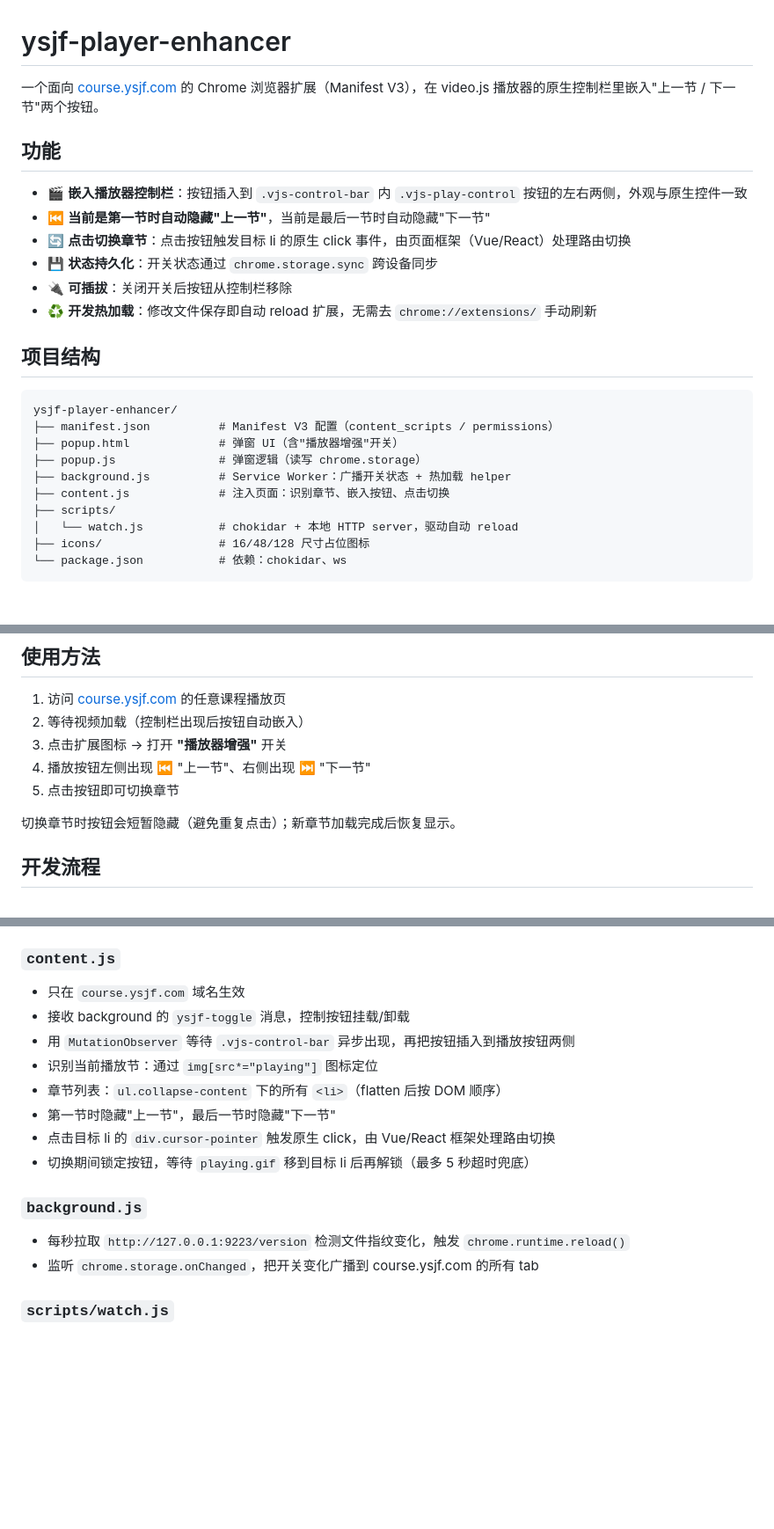
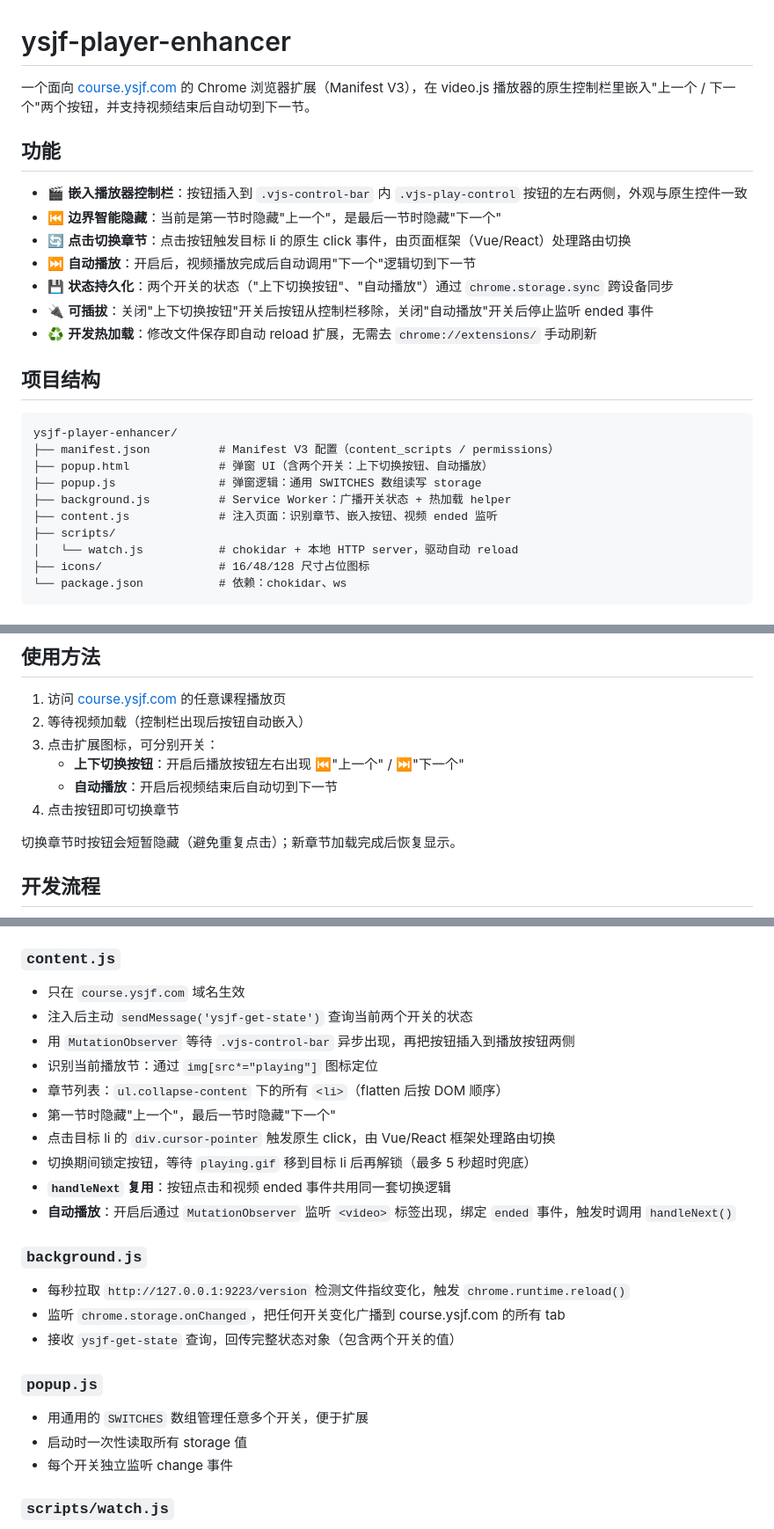
Before and after one commit to itchaox/ysjf-player-enhancer, a Markdown page: README.md, 3 parts joined by grey strips. Shown at 88% size. GitHub-like rendering; blank space fills up the shorter version.

Commit message:
docs: README 同步当前实现
- 功能列表新增 ⏭ 自动播放
- 文案改为「上一个」「下一个」
- popup 描述改为两个开关（上下切换按钮、自动播放）
- 新增 popup.js / content.js / background.js 模块说明
- handleNext 复用、视频 ended 监听、MutationObserver 监听 <video> 等关键逻辑写入

````diff
--- a/README.md
+++ b/README.md
@@ -1,14 +1,15 @@
 # ysjf-player-enhancer
 
-一个面向 [course.ysjf.com](https://course.ysjf.com/) 的 Chrome 浏览器扩展（Manifest V3），在 video.js 播放器的原生控制栏里嵌入"上一节 / 下一节"两个按钮。
+一个面向 [course.ysjf.com](https://course.ysjf.com/) 的 Chrome 浏览器扩展（Manifest V3），在 video.js 播放器的原生控制栏里嵌入"上一个 / 下一个"两个按钮，并支持视频结束后自动切到下一节。
 
 ## 功能
 
 - 🎬 **嵌入播放器控制栏**：按钮插入到 `.vjs-control-bar` 内 `.vjs-play-control` 按钮的左右两侧，外观与原生控件一致
-- ⏮ **当前是第一节时自动隐藏"上一节"**，当前是最后一节时自动隐藏"下一节"
+- ⏮ **边界智能隐藏**：当前是第一节时隐藏"上一个"，是最后一节时隐藏"下一个"
 - 🔄 **点击切换章节**：点击按钮触发目标 li 的原生 click 事件，由页面框架（Vue/React）处理路由切换
-- 💾 **状态持久化**：开关状态通过 `chrome.storage.sync` 跨设备同步
-- 🔌 **可插拔**：关闭开关后按钮从控制栏移除
+- ⏭ **自动播放**：开启后，视频播放完成后自动调用"下一个"逻辑切到下一节
+- 💾 **状态持久化**：两个开关的状态（"上下切换按钮"、"自动播放"）通过 `chrome.storage.sync` 跨设备同步
+- 🔌 **可插拔**：关闭"上下切换按钮"开关后按钮从控制栏移除，关闭"自动播放"开关后停止监听 ended 事件
 - ♻️ **开发热加载**：修改文件保存即自动 reload 扩展，无需去 `chrome://extensions/` 手动刷新
 
 ## 项目结构
@@ -16,10 +17,10 @@
 ```
 ysjf-player-enhancer/
 ├── manifest.json          # Manifest V3 配置（content_scripts / permissions）
-├── popup.html             # 弹窗 UI（含"播放器增强"开关）
-├── popup.js               # 弹窗逻辑（读写 chrome.storage）
+├── popup.html             # 弹窗 UI（含两个开关：上下切换按钮、自动播放）
+├── popup.js               # 弹窗逻辑：通用 SWITCHES 数组读写 storage
 ├── background.js          # Service Worker：广播开关状态 + 热加载 helper
-├── content.js             # 注入页面：识别章节、嵌入按钮、点击切换
+├── content.js             # 注入页面：识别章节、嵌入按钮、视频 ended 监听
 ├── scripts/
 │   └── watch.js           # chokidar + 本地 HTTP server，驱动自动 reload
 ├── icons/                 # 16/48/128 尺寸占位图标
@@ -56,9 +57,10 @@ npm run watch
 
 1. 访问 [course.ysjf.com](https://course.ysjf.com/) 的任意课程播放页
 2. 等待视频加载（控制栏出现后按钮自动嵌入）
-3. 点击扩展图标 → 打开 **"播放器增强"** 开关
-4. 播放按钮左侧出现 ⏮ "上一节"、右侧出现 ⏭ "下一节"
-5. 点击按钮即可切换章节
+3. 点击扩展图标，可分别开关：
+   - **上下切换按钮**：开启后播放按钮左右出现 ⏮"上一个" / ⏭"下一个"
+   - **自动播放**：开启后视频结束后自动切到下一节
+4. 点击按钮即可切换章节
 
 切换章节时按钮会短暂隐藏（避免重复点击）；新章节加载完成后恢复显示。
 
@@ -75,18 +77,27 @@ npm run watch
 ### `content.js`
 
 - 只在 `course.ysjf.com` 域名生效
-- 接收 background 的 `ysjf-toggle` 消息，控制按钮挂载/卸载
+- 注入后主动 `sendMessage('ysjf-get-state')` 查询当前两个开关的状态
 - 用 `MutationObserver` 等待 `.vjs-control-bar` 异步出现，再把按钮插入到播放按钮两侧
 - 识别当前播放节：通过 `img[src*="playing"]` 图标定位
 - 章节列表：`ul.collapse-content` 下的所有 `<li>`（flatten 后按 DOM 顺序）
-- 第一节时隐藏"上一节"，最后一节时隐藏"下一节"
+- 第一节时隐藏"上一个"，最后一节时隐藏"下一个"
 - 点击目标 li 的 `div.cursor-pointer` 触发原生 click，由 Vue/React 框架处理路由切换
 - 切换期间锁定按钮，等待 `playing.gif` 移到目标 li 后再解锁（最多 5 秒超时兜底）
+- **`handleNext` 复用**：按钮点击和视频 ended 事件共用同一套切换逻辑
+- **自动播放**：开启后通过 `MutationObserver` 监听 `<video>` 标签出现，绑定 `ended` 事件，触发时调用 `handleNext()`
 
 ### `background.js`
 
 - 每秒拉取 `http://127.0.0.1:9223/version` 检测文件指纹变化，触发 `chrome.runtime.reload()`
-- 监听 `chrome.storage.onChanged`，把开关变化广播到 course.ysjf.com 的所有 tab
+- 监听 `chrome.storage.onChanged`，把任何开关变化广播到 course.ysjf.com 的所有 tab
+- 接收 `ysjf-get-state` 查询，回传完整状态对象（包含两个开关的值）
+
+### `popup.js`
+
+- 用通用的 `SWITCHES` 数组管理任意多个开关，便于扩展
+- 启动时一次性读取所有 storage 值
+- 每个开关独立监听 change 事件
 
 ### `scripts/watch.js`
 
````
